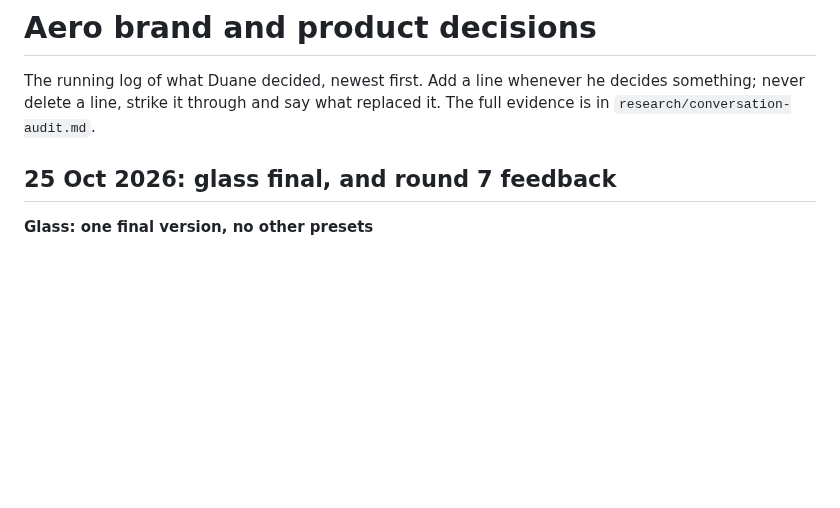
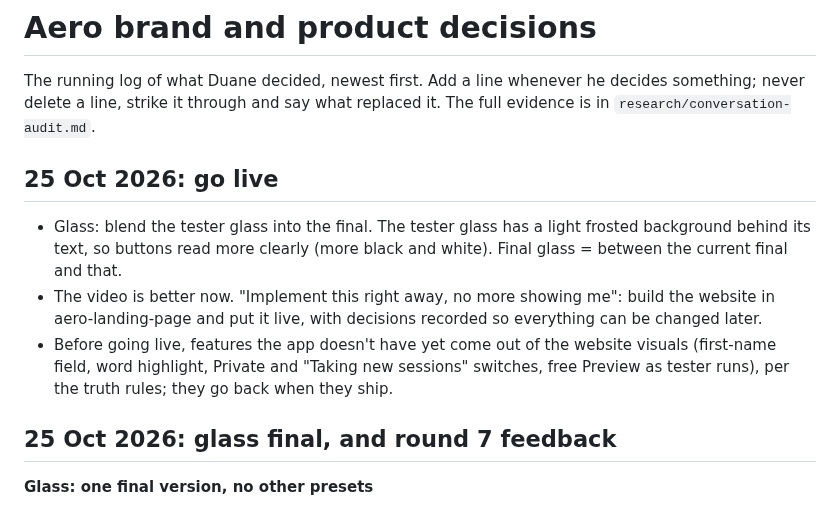
Before and after one commit to duaneharrison1/aero-landing-page, a Markdown page: docs/brand/DECISIONS.md, the part around one of its changes. Drawn GitHub-style; blank space fills up the shorter version.

Commit message:
Brand: log go-live decision
Co-Authored-By: Claude Opus 5.5 <noreply@anthropic.com>
Claude-Session: https://claude.ai/code/session_014Md1dz56eBq9Rm2Z2nPcoZ

```diff
--- a/docs/brand/DECISIONS.md
+++ b/docs/brand/DECISIONS.md
@@ -6,6 +6,11 @@ version: 2026-10-25.3
 # Aero brand and product decisions
 
 The running log of what Duane decided, newest first. Add a line whenever he decides something; never delete a line, strike it through and say what replaced it. The full evidence is in `research/conversation-audit.md`.
+
+## 25 Oct 2026: go live
+- Glass: blend the tester glass into the final. The tester glass has a light frosted background behind its text, so buttons read more clearly (more black and white). Final glass = between the current final and that.
+- The video is better now. "Implement this right away, no more showing me": build the website in aero-landing-page and put it live, with decisions recorded so everything can be changed later.
+- Before going live, features the app doesn't have yet come out of the website visuals (first-name field, word highlight, Private and "Taking new sessions" switches, free Preview as tester runs), per the truth rules; they go back when they ship.
 
 ## 25 Oct 2026: glass final, and round 7 feedback
 **Glass: one final version, no other presets**
```
Also changed, not shown: other parts of docs/brand/DECISIONS.md (+1 -1 lines).
